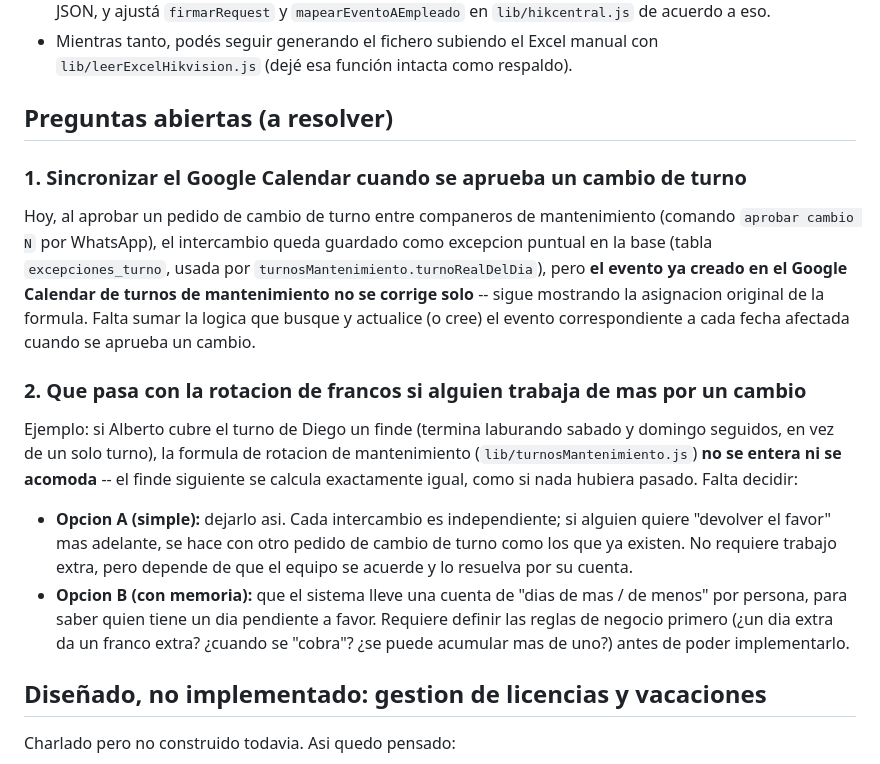
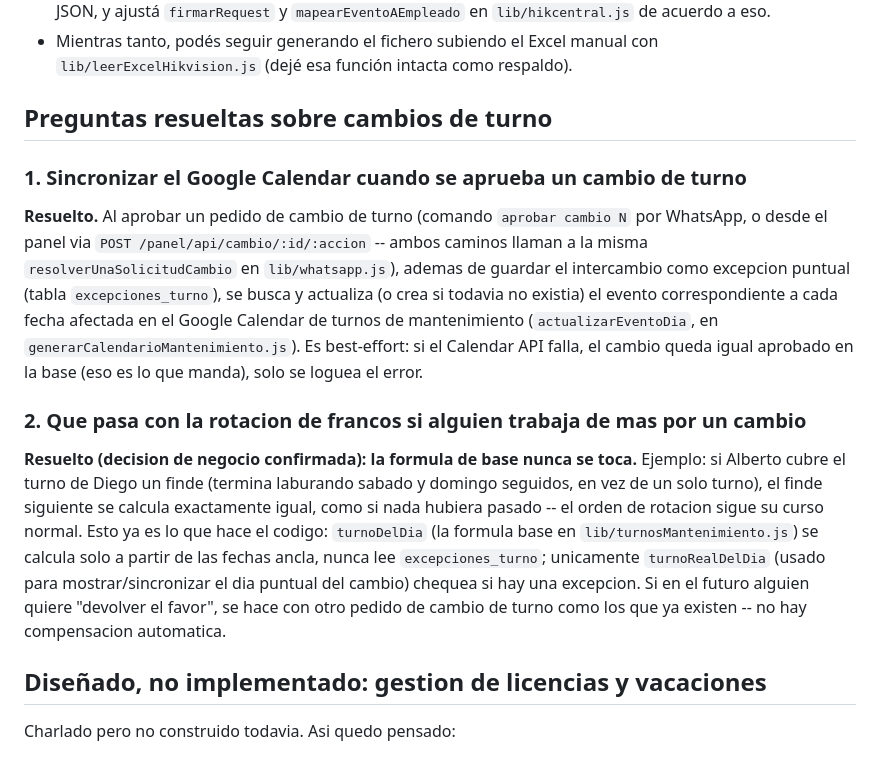
Before and after one commit to emi048/MARTIN-CORONADO-3333, a Markdown page: README.md, the part around the change. Drawn GitHub-style.

Commit message:
Documenta que la sincronizacion de Calendar y la rotacion de francos en cambios de turno ya estan resueltas

```diff
--- a/README.md
+++ b/README.md
@@ -40,34 +40,32 @@ Hikvision, pero **necesita validarse contra tu instalación real**:
 - Mientras tanto, podés seguir generando el fichero subiendo el Excel manual
   con `lib/leerExcelHikvision.js` (dejé esa función intacta como respaldo).
 
-## Preguntas abiertas (a resolver)
+## Preguntas resueltas sobre cambios de turno
 
 ### 1. Sincronizar el Google Calendar cuando se aprueba un cambio de turno
-Hoy, al aprobar un pedido de cambio de turno entre companeros de
-mantenimiento (comando `aprobar cambio N` por WhatsApp), el intercambio
-queda guardado como excepcion puntual en la base (tabla `excepciones_turno`,
-usada por `turnosMantenimiento.turnoRealDelDia`), pero **el evento ya creado
-en el Google Calendar de turnos de mantenimiento no se corrige solo** --
-sigue mostrando la asignacion original de la formula. Falta sumar la logica
-que busque y actualice (o cree) el evento correspondiente a cada fecha
-afectada cuando se aprueba un cambio.
+**Resuelto.** Al aprobar un pedido de cambio de turno (comando `aprobar
+cambio N` por WhatsApp, o desde el panel via `POST /panel/api/cambio/:id/:accion`
+-- ambos caminos llaman a la misma `resolverUnaSolicitudCambio` en
+`lib/whatsapp.js`), ademas de guardar el intercambio como excepcion puntual
+(tabla `excepciones_turno`), se busca y actualiza (o crea si todavia no
+existia) el evento correspondiente a cada fecha afectada en el Google
+Calendar de turnos de mantenimiento (`actualizarEventoDia`, en
+`generarCalendarioMantenimiento.js`). Es best-effort: si el Calendar API
+falla, el cambio queda igual aprobado en la base (eso es lo que manda), solo
+se loguea el error.
 
 ### 2. Que pasa con la rotacion de francos si alguien trabaja de mas por un cambio
-Ejemplo: si Alberto cubre el turno de Diego un finde (termina laburando
-sabado y domingo seguidos, en vez de un solo turno), la formula de rotacion
-de mantenimiento (`lib/turnosMantenimiento.js`) **no se entera ni se
-acomoda** -- el finde siguiente se calcula exactamente igual, como si nada
-hubiera pasado. Falta decidir:
-
-- **Opcion A (simple):** dejarlo asi. Cada intercambio es independiente; si
-  alguien quiere "devolver el favor" mas adelante, se hace con otro pedido
-  de cambio de turno como los que ya existen. No requiere trabajo extra,
-  pero depende de que el equipo se acuerde y lo resuelva por su cuenta.
-- **Opcion B (con memoria):** que el sistema lleve una cuenta de "dias de
-  mas / de menos" por persona, para saber quien tiene un dia pendiente a
-  favor. Requiere definir las reglas de negocio primero (¿un dia extra da
-  un franco extra? ¿cuando se "cobra"? ¿se puede acumular mas de uno?) antes
-  de poder implementarlo.
+**Resuelto (decision de negocio confirmada): la formula de base nunca se
+toca.** Ejemplo: si Alberto cubre el turno de Diego un finde (termina
+laburando sabado y domingo seguidos, en vez de un solo turno), el finde
+siguiente se calcula exactamente igual, como si nada hubiera pasado -- el
+orden de rotacion sigue su curso normal. Esto ya es lo que hace el codigo:
+`turnoDelDia` (la formula base en `lib/turnosMantenimiento.js`) se calcula
+solo a partir de las fechas ancla, nunca lee `excepciones_turno`; unicamente
+`turnoRealDelDia` (usado para mostrar/sincronizar el dia puntual del
+cambio) chequea si hay una excepcion. Si en el futuro alguien quiere
+"devolver el favor", se hace con otro pedido de cambio de turno como los
+que ya existen -- no hay compensacion automatica.
 
 ## Diseñado, no implementado: gestion de licencias y vacaciones
 
```
